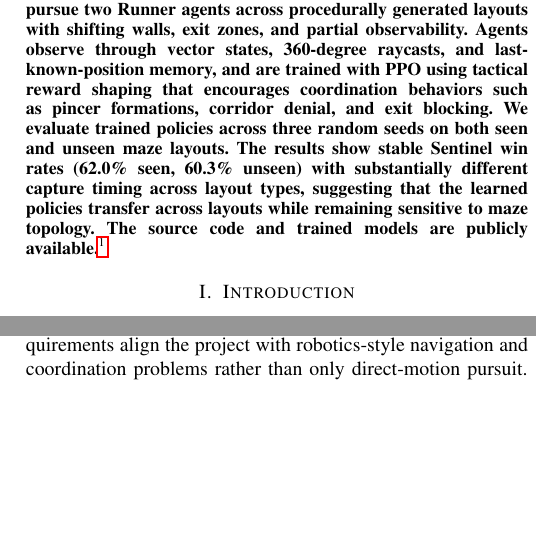
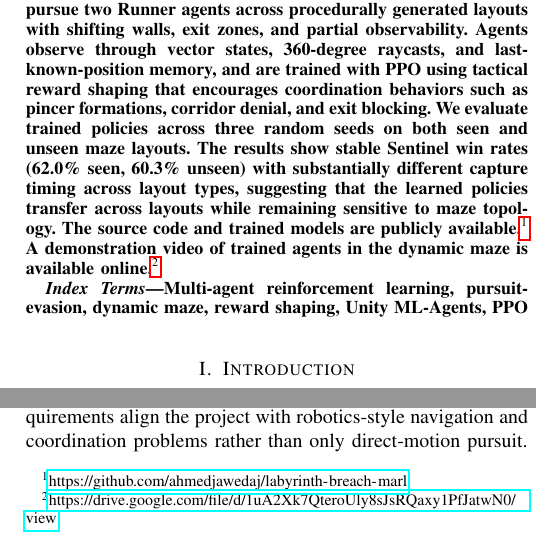
Before and after one commit to ahmedjawedaj/labyrinth-breach-marl, a LaTeX paper (paper/labyrinth_breach_final.tex): two parts of the columns of page 1 of 6, joined at a grey line, cut so that both start at the same text, the shorter picture padded with empty space. Compiled offline with pdfLaTeX.

Commit message:
Add demo video link, IEEE keywords, and polished README
- Paper: add demo video as footnote 2 in abstract
- Paper: add IEEEkeywords block (standard IEEE formatting)
- README: upgrade from setup guide to research project page
  with results table, observation space, curriculum, and badges

```diff
--- a/paper/labyrinth_breach_final.tex
+++ b/paper/labyrinth_breach_final.tex
@@ -30,8 +30,12 @@ AI641 -- AI for Robotics
 \maketitle
 
 \begin{abstract}
-We present Labyrinth Breach, a configurable Unity ML-Agents environment for asymmetric multi-agent pursuit-evasion in dynamic mazes. Three Sentinel agents cooperatively pursue two Runner agents across procedurally generated layouts with shifting walls, exit zones, and partial observability. Agents observe through vector states, 360-degree raycasts, and last-known-position memory, and are trained with PPO using tactical reward shaping that encourages coordination behaviors such as pincer formations, corridor denial, and exit blocking. We evaluate trained policies across three random seeds on both seen and unseen maze layouts. The results show stable Sentinel win rates (62.0\% seen, 60.3\% unseen) with substantially different capture timing across layout types, suggesting that the learned policies transfer across layouts while remaining sensitive to maze topology. The source code and trained models are publicly available.\footnote{\url{https://github.com/ahmedjawedaj/labyrinth-breach-marl}}
+We present Labyrinth Breach, a configurable Unity ML-Agents environment for asymmetric multi-agent pursuit-evasion in dynamic mazes. Three Sentinel agents cooperatively pursue two Runner agents across procedurally generated layouts with shifting walls, exit zones, and partial observability. Agents observe through vector states, 360-degree raycasts, and last-known-position memory, and are trained with PPO using tactical reward shaping that encourages coordination behaviors such as pincer formations, corridor denial, and exit blocking. We evaluate trained policies across three random seeds on both seen and unseen maze layouts. The results show stable Sentinel win rates (62.0\% seen, 60.3\% unseen) with substantially different capture timing across layout types, suggesting that the learned policies transfer across layouts while remaining sensitive to maze topology. The source code and trained models are publicly available.\footnote{\url{https://github.com/ahmedjawedaj/labyrinth-breach-marl}} A demonstration video of trained agents in the dynamic maze is available online.\footnote{\url{https://drive.google.com/file/d/1uA2Xk7QteroUly8sJsRQaxy1PfJatwN0/view}}
 \end{abstract}
+
+\begin{IEEEkeywords}
+Multi-agent reinforcement learning, pursuit-evasion, dynamic maze, reward shaping, Unity ML-Agents, PPO
+\end{IEEEkeywords}
 
 % ============================================================
 \section{Introduction}
```
Also changed, not shown: README.md.
